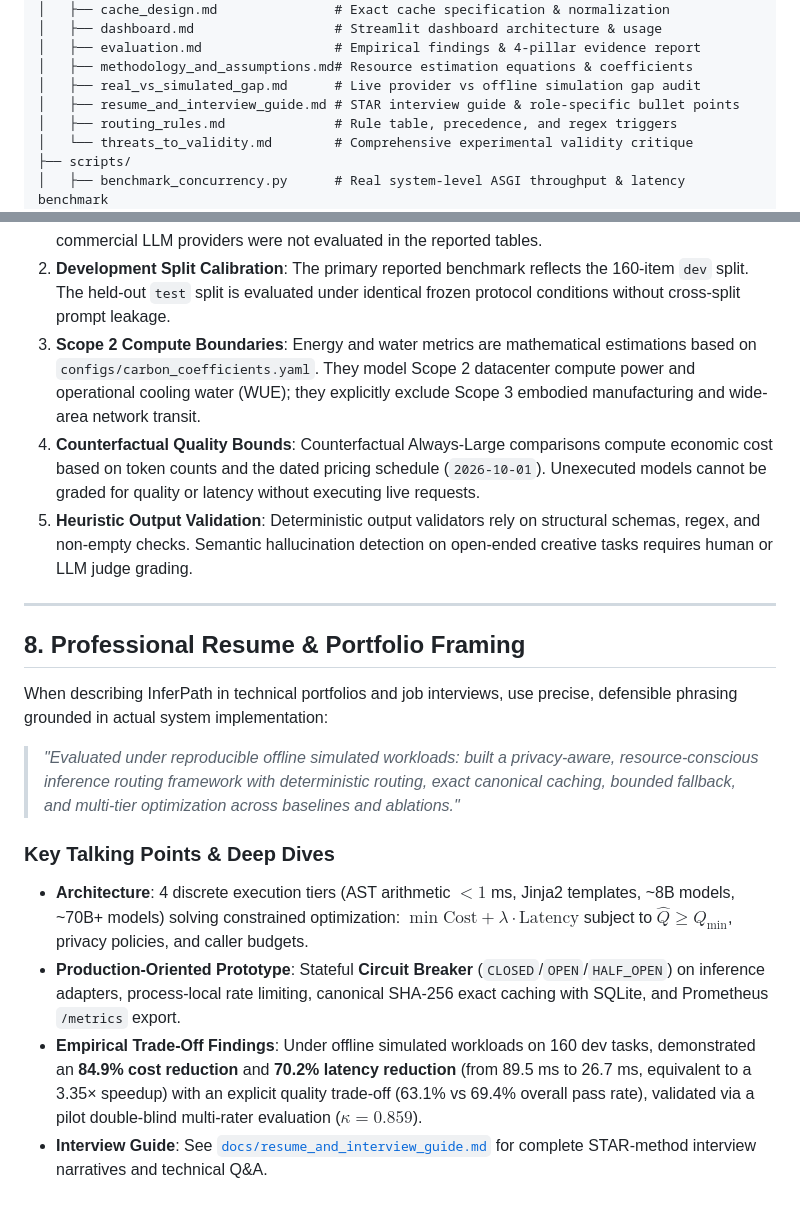
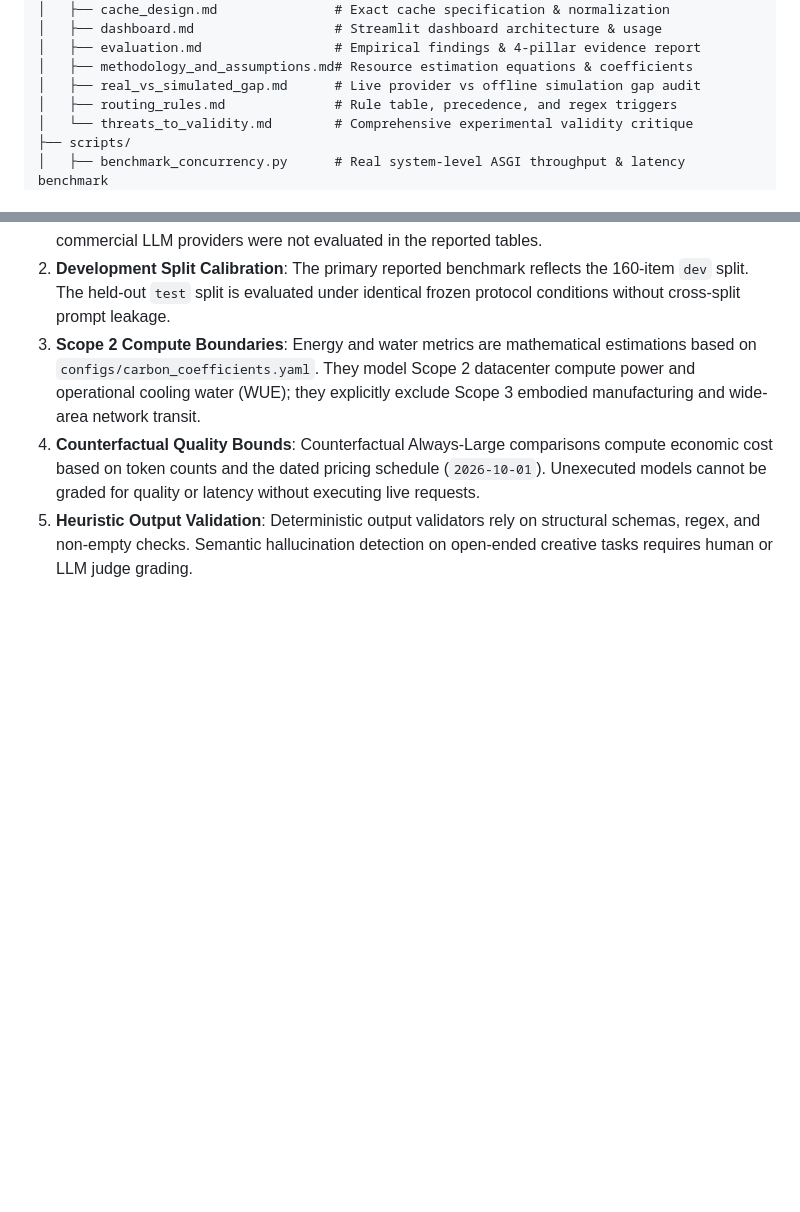
Before and after one commit to navya27-0/InferPath, a Markdown page: README.md, 2 parts joined by grey strips. GitHub-like rendering; blank space fills up the shorter version.

Commit message:
docs: remove resume and interview framing and guide

```diff
--- a/README.md
+++ b/README.md
@@ -289,7 +289,6 @@ InferPath/
 │   ├── evaluation.md                 # Empirical findings & 4-pillar evidence report
 │   ├── methodology_and_assumptions.md# Resource estimation equations & coefficients
 │   ├── real_vs_simulated_gap.md      # Live provider vs offline simulation gap audit
-│   ├── resume_and_interview_guide.md # STAR interview guide & role-specific bullet points
 │   ├── routing_rules.md              # Rule table, precedence, and regex triggers
 │   └── threats_to_validity.md        # Comprehensive experimental validity critique
 ├── scripts/
@@ -328,17 +327,3 @@ InferPath/
 3. **Scope 2 Compute Boundaries**: Energy and water metrics are mathematical estimations based on `configs/carbon_coefficients.yaml`. They model Scope 2 datacenter compute power and operational cooling water (WUE); they explicitly exclude Scope 3 embodied manufacturing and wide-area network transit.
 4. **Counterfactual Quality Bounds**: Counterfactual Always-Large comparisons compute economic cost based on token counts and the dated pricing schedule (`2026-10-01`). Unexecuted models cannot be graded for quality or latency without executing live requests.
 5. **Heuristic Output Validation**: Deterministic output validators rely on structural schemas, regex, and non-empty checks. Semantic hallucination detection on open-ended creative tasks requires human or LLM judge grading.
-
----
-
-## 8. Professional Resume & Portfolio Framing
-
-When describing InferPath in technical portfolios and job interviews, use precise, defensible phrasing grounded in actual system implementation:
-
-> *"Evaluated under reproducible offline simulated workloads: built a privacy-aware, resource-conscious inference routing framework with deterministic routing, exact canonical caching, bounded fallback, and multi-tier optimization across baselines and ablations."*
-
-### Key Talking Points & Deep Dives
-- **Architecture**: 4 discrete execution tiers (AST arithmetic $<1$ ms, Jinja2 templates, ~8B models, ~70B+ models) solving constrained optimization: $\min \text{Cost} + \lambda \cdot \text{Latency}$ subject to $\hat{Q} \ge Q_{\min}$, privacy policies, and caller budgets.
-- **Production-Oriented Prototype**: Stateful **Circuit Breaker** (`CLOSED`/`OPEN`/`HALF_OPEN`) on inference adapters, process-local rate limiting, canonical SHA-256 exact caching with SQLite, and Prometheus `/metrics` export.
-- **Empirical Trade-Off Findings**: Under offline simulated workloads on 160 dev tasks, demonstrated an **84.9% cost reduction** and **70.2% latency reduction** (from 89.5 ms to 26.7 ms, equivalent to a 3.35× speedup) with an explicit quality trade-off (63.1% vs 69.4% overall pass rate), validated via a pilot double-blind multi-rater evaluation ($\kappa = 0.859$).
-- **Interview Guide**: See [`docs/resume_and_interview_guide.md`](docs/resume_and_interview_guide.md) for complete STAR-method interview narratives and technical Q&A.
```
Also changed, not shown: docs/resume_and_interview_guide.md (deleted, +0 -70 lines).
